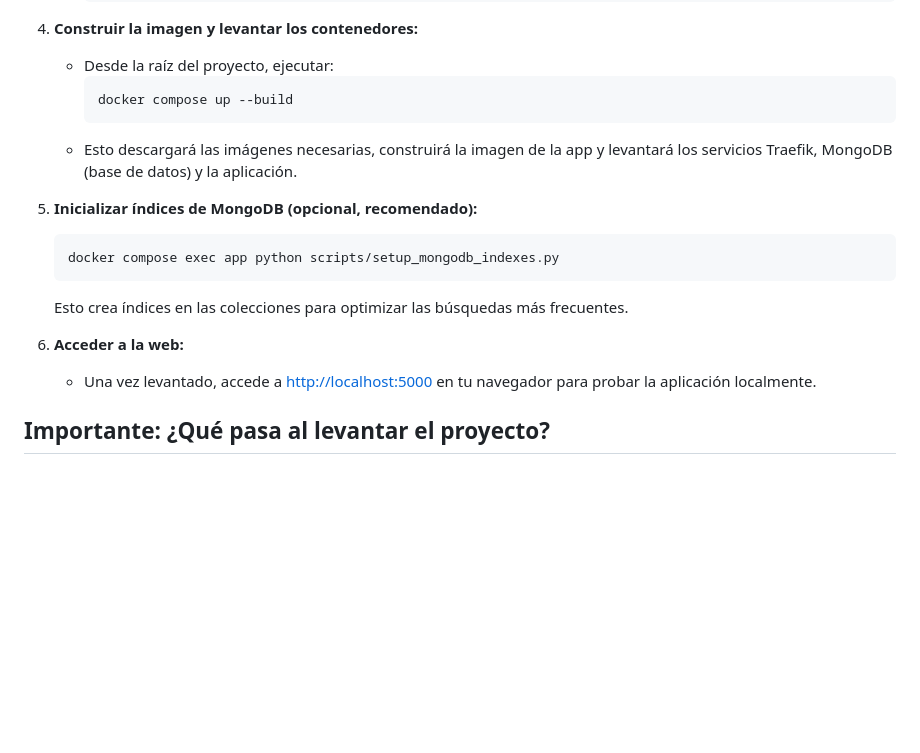
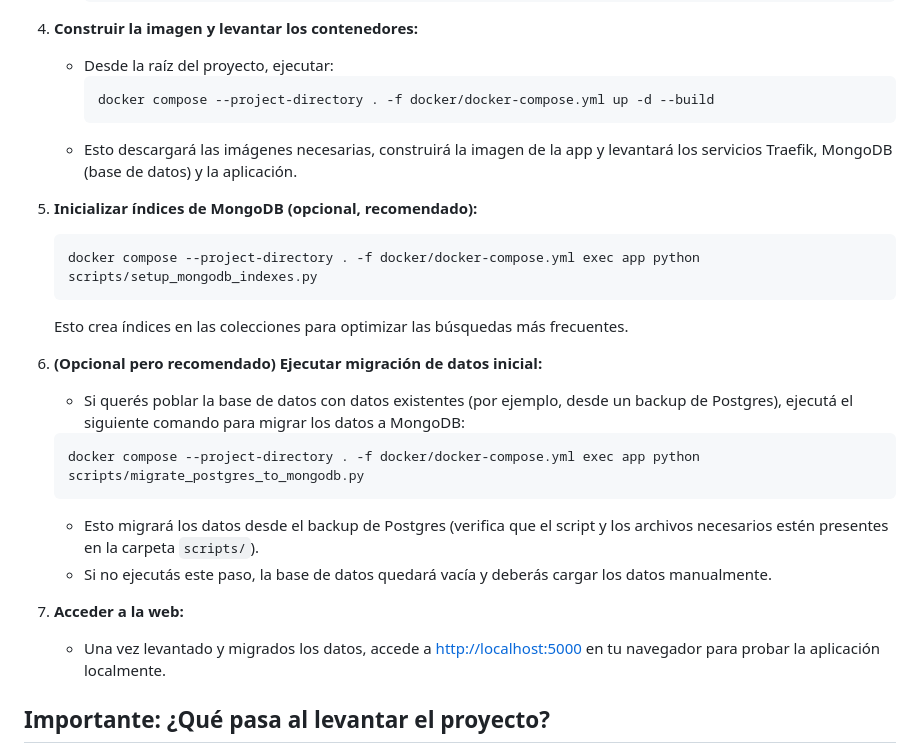
Before and after one commit to UTN-BDA-2026/Grupo---FSLHB, a Markdown page: README.md, the part around the change. GitHub-like rendering; blank space fills up the shorter version.

Commit message:
Se actualizó el README para levantar los contenedores

````diff
--- a/README.md
+++ b/README.md
@@ -61,18 +61,27 @@ El objetivo es centralizar toda la información relevante y facilitar la gestió
 4. **Construir la imagen y levantar los contenedores:**
 	- Desde la raíz del proyecto, ejecutar:
 		```sh
-		docker compose up --build
+		docker compose --project-directory . -f docker/docker-compose.yml up -d --build
 		```
 	- Esto descargará las imágenes necesarias, construirá la imagen de la app y levantará los servicios Traefik, MongoDB (base de datos) y la aplicación.
 
 5. **Inicializar índices de MongoDB (opcional, recomendado):**
 	```sh
-	docker compose exec app python scripts/setup_mongodb_indexes.py
+	docker compose --project-directory . -f docker/docker-compose.yml exec app python scripts/setup_mongodb_indexes.py
 	```
 	Esto crea índices en las colecciones para optimizar las búsquedas más frecuentes.
 
-6. **Acceder a la web:**
-	- Una vez levantado, accede a [http://localhost:5000](http://localhost:5000) en tu navegador para probar la aplicación localmente.
+
+6. **(Opcional pero recomendado) Ejecutar migración de datos inicial:**
+	- Si querés poblar la base de datos con datos existentes (por ejemplo, desde un backup de Postgres), ejecutá el siguiente comando para migrar los datos a MongoDB:
+	```sh
+	docker compose --project-directory . -f docker/docker-compose.yml exec app python scripts/migrate_postgres_to_mongodb.py
+	```
+	- Esto migrará los datos desde el backup de Postgres (verifica que el script y los archivos necesarios estén presentes en la carpeta `scripts/`).
+	- Si no ejecutás este paso, la base de datos quedará vacía y deberás cargar los datos manualmente.
+
+7. **Acceder a la web:**
+	- Una vez levantado y migrados los datos, accede a [http://localhost:5000](http://localhost:5000) en tu navegador para probar la aplicación localmente.
 
 ## Importante: ¿Qué pasa al levantar el proyecto?
 
````
